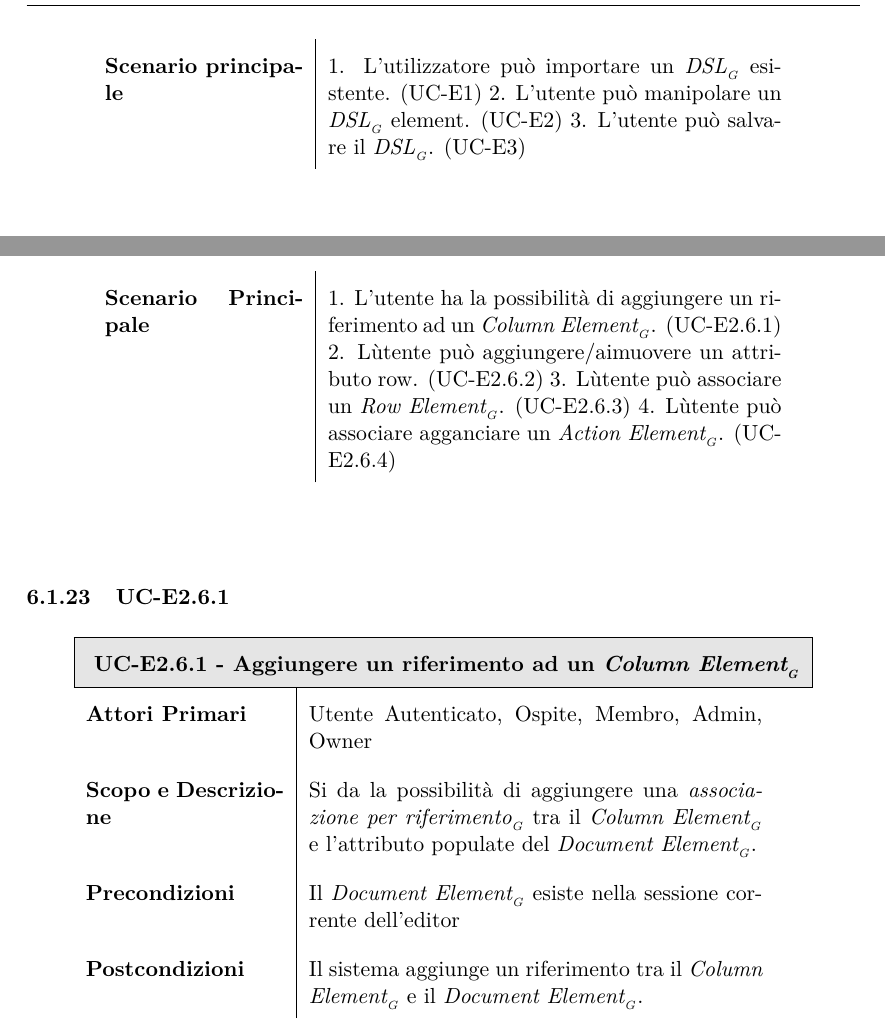
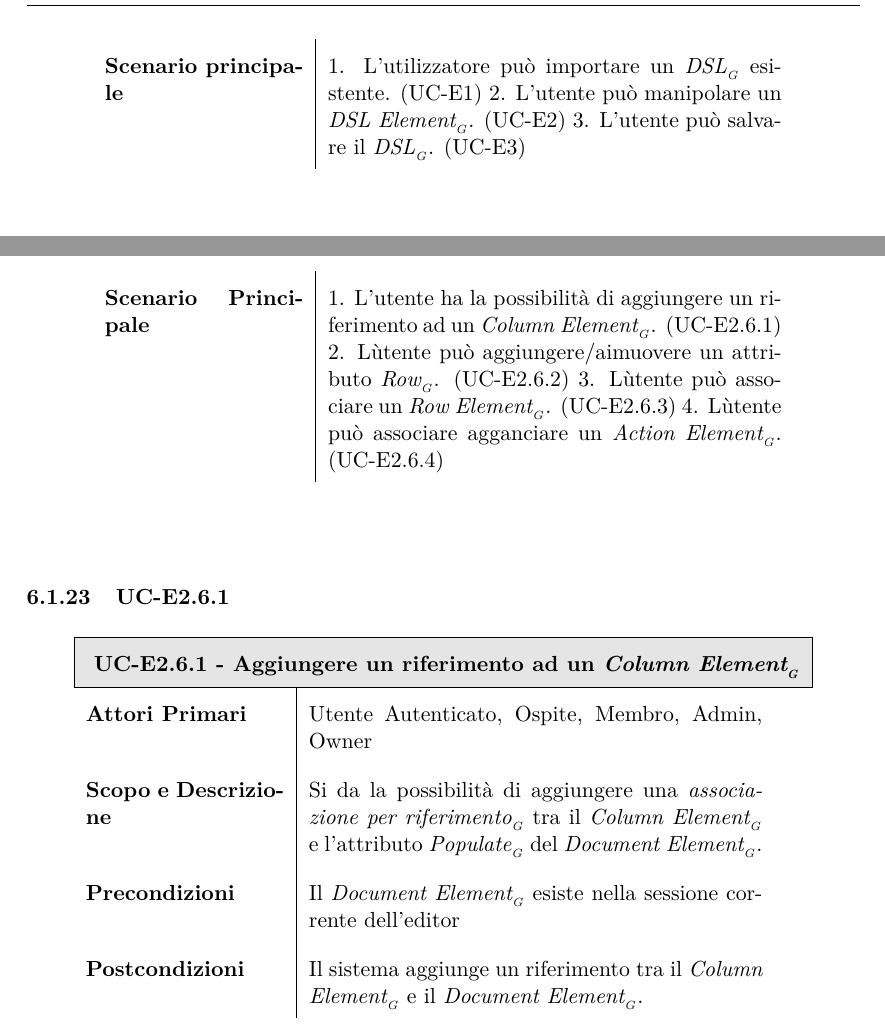
Before and after one commit to BugBusterSWE/documentation, a LaTeX document (RR/AnalisiDeiRequisiti/main.tex, which reads RR/AnalisiDeiRequisiti/res/sections/editor.tex): two parts of pages 53 and 67 of 108, joined at a grey line, cut so that both start at the same text. Compiled offline with pdfLaTeX.

Commit message:
Correct glossary item

```diff
--- a/RR/AnalisiDeiRequisiti/res/sections/editor.tex
+++ b/RR/AnalisiDeiRequisiti/res/sections/editor.tex
@@ -31,7 +31,7 @@ Di seguito vengono elencati i casi d'uso per l'editor.
 
         \textbf{Postcondizioni} & L'utente ha utilizzato l'editor ed ha eseguito le azioni volute \\
         \textbf{Scenario principale} & 1. L'utilizzatore pu\`o importare un \glossaryItem{DSL} esistente. (UC-E1)
-2. L'utente pu\`o manipolare un \glossaryItem{DSL} element. (UC-E2)
+2. L'utente pu\`o manipolare un \glossaryItem{DSL Element}. (UC-E2)
 3. L'utente pu\`o salvare il \glossaryItem{DSL}. (UC-E3)
       \end{longtable}
       \egroup
@@ -552,7 +552,7 @@ Di seguito vengono elencati i casi d'uso per l'editor.
 
         \textbf{Postcondizioni} & Viene generato l'elemento Document nel \glossaryItem{DSL} \\
         \textbf{Scenario Principale} & 1. L'utente ha la possibilit\`a di aggiungere un riferimento ad un \glossaryItem{Column Element}. (UC-E2.6.1)
-2. L\`utente pu\`o aggiungere/aimuovere un attributo row. (UC-E2.6.2)
+2. L\`utente pu\`o aggiungere/aimuovere un attributo \glossaryItem{Row}. (UC-E2.6.2)
 3. L\`utente pu\`o associare un \glossaryItem{Row Element}. (UC-E2.6.3)
 4. L\`utente pu\`o associare agganciare un \glossaryItem{Action Element}. (UC-E2.6.4)
       \end{longtable}
@@ -571,7 +571,7 @@ Di seguito vengono elencati i casi d'uso per l'editor.
         \hline
 
         \textbf{Attori Primari} & Utente Autenticato, Ospite, Membro, Admin, Owner \\
-        \textbf{Scopo e Descrizione} & Si da la possibilit\`a di aggiungere una \glossaryItem{associazione per riferimento} tra il \glossaryItem{Column Element} e l'attributo populate del \glossaryItem{Document Element}. \\
+        \textbf{Scopo e Descrizione} & Si da la possibilit\`a di aggiungere una \glossaryItem{associazione per riferimento} tra il \glossaryItem{Column Element} e l'attributo \glossaryItem{Populate} del \glossaryItem{Document Element}. \\
 
         \textbf{Precondizioni}  & Il \glossaryItem{Document Element} esiste nella sessione corrente dell'editor \\
 
```
